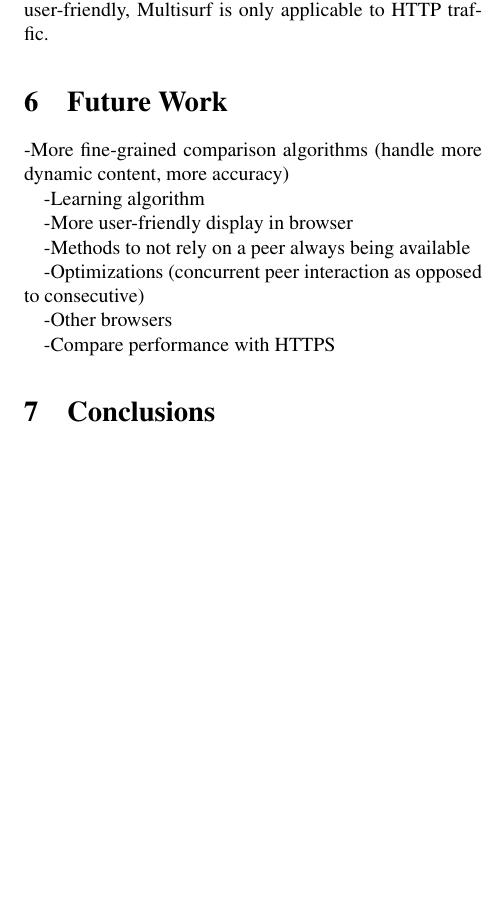
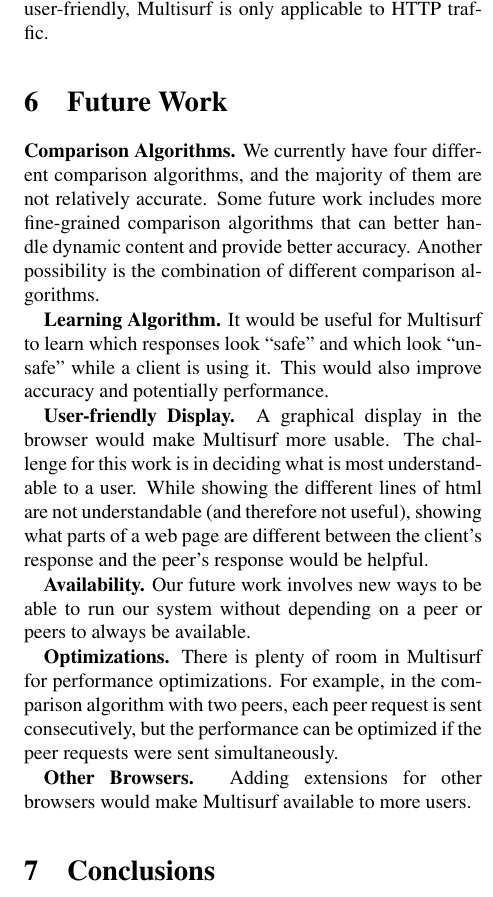
Before and after one commit to ohadf/multisurf, a LaTeX paper (paper/paper-cos518.tex, which reads paper/future.tex): part of one column of page 5 of 5, cut so that both start at the same text, the shorter picture padded with empty space. Compiled offline with pdfLaTeX.

Commit message:
added future

```diff
--- a/paper/future.tex
+++ b/paper/future.tex
@@ -1,16 +1,14 @@
 \section{Future Work}
 \label{sec:future}
 
--More fine-grained comparison algorithms (handle more dynamic content, more accuracy)
+{\bf Comparison Algorithms.} We currently have four different comparison algorithms, and the majority of them are not relatively accurate.  Some future work includes more fine-grained comparison algorithms that can better handle dynamic content and provide better accuracy.  Another possibility is the combination of different comparison algorithms.
 
--Learning algorithm
+{\bf Learning Algorithm.} It would be useful for Multisurf to learn which responses look ``safe'' and which look ``unsafe'' while a client is using it.  This would also improve accuracy and potentially performance.
 
--More user-friendly display in browser
+{\bf User-friendly Display.} A graphical display in the browser would make Multisurf more usable.  The challenge for this work is in deciding what is most understandable to a user.  While showing the different lines of html are not understandable (and therefore not useful), showing what parts of a web page are different between the client's response and the peer's response would be helpful.
 
--Methods to not rely on a peer always being available
+{\bf Availability.} Our future work involves new ways to be able to run our system without depending on a peer or peers to always be available.
 
--Optimizations (concurrent peer interaction as opposed to consecutive)
+{\bf Optimizations.} There is plenty of room in Multisurf for performance optimizations.  For example, in the comparison algorithm with two peers, each peer request is sent consecutively, but the performance can be optimized if the peer requests were sent simultaneously.
 
--Other browsers
-
--Compare performance with HTTPS
+{\bf Other Browsers.}  Adding extensions for other browsers would make Multisurf available to more users.
```
